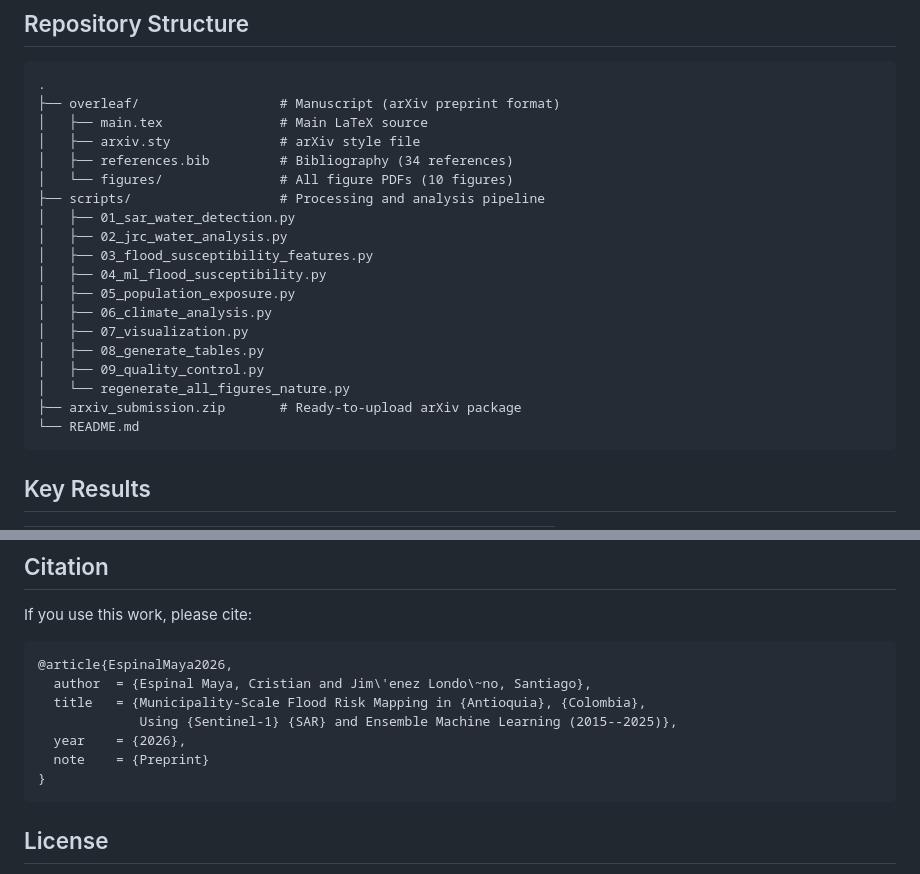
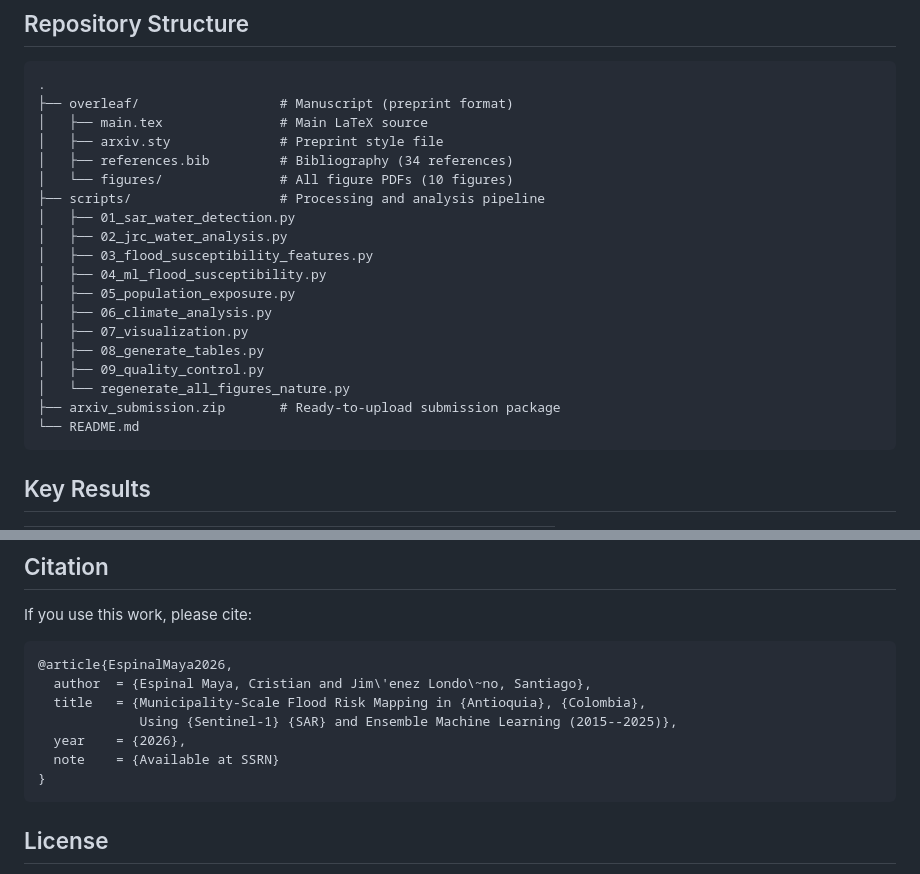
Before and after one commit to Cespial/antioquia-flood-risk, a Markdown page: README.md, 2 parts joined by grey strips. Drawn GitHub-style.

Commit message:
Update README: preprint submitted to SSRN, add badges
Co-Authored-By: Claude Opus 4.6 <noreply@anthropic.com>

````diff
--- a/README.md
+++ b/README.md
@@ -16,9 +18,9 @@ We present a reproducible, open-access framework that delivers municipality-leve
 
 ```
 .
-├── overleaf/                  # Manuscript (arXiv preprint format)
+├── overleaf/                  # Manuscript (preprint format)
 │   ├── main.tex               # Main LaTeX source
-│   ├── arxiv.sty              # arXiv style file
+│   ├── arxiv.sty              # Preprint style file
 │   ├── references.bib         # Bibliography (34 references)
 │   └── figures/               # All figure PDFs (10 figures)
 ├── scripts/                   # Processing and analysis pipeline
@@ -32,7 +34,7 @@ We present a reproducible, open-access framework that delivers municipality-leve
 │   ├── 08_generate_tables.py
 │   ├── 09_quality_control.py
 │   └── regenerate_all_figures_nature.py
-├── arxiv_submission.zip       # Ready-to-upload arXiv package
+├── arxiv_submission.zip       # Ready-to-upload submission package
 └── README.md
 ```
 
@@ -104,7 +106,7 @@ If you use this work, please cite:
   title   = {Municipality-Scale Flood Risk Mapping in {Antioquia}, {Colombia},
              Using {Sentinel-1} {SAR} and Ensemble Machine Learning (2015--2025)},
   year    = {2026},
-  note    = {Preprint}
+  note    = {Available at SSRN}
 }
 ```
 
````
Also changed, not shown: other parts of README.md (+2 -0 lines).
